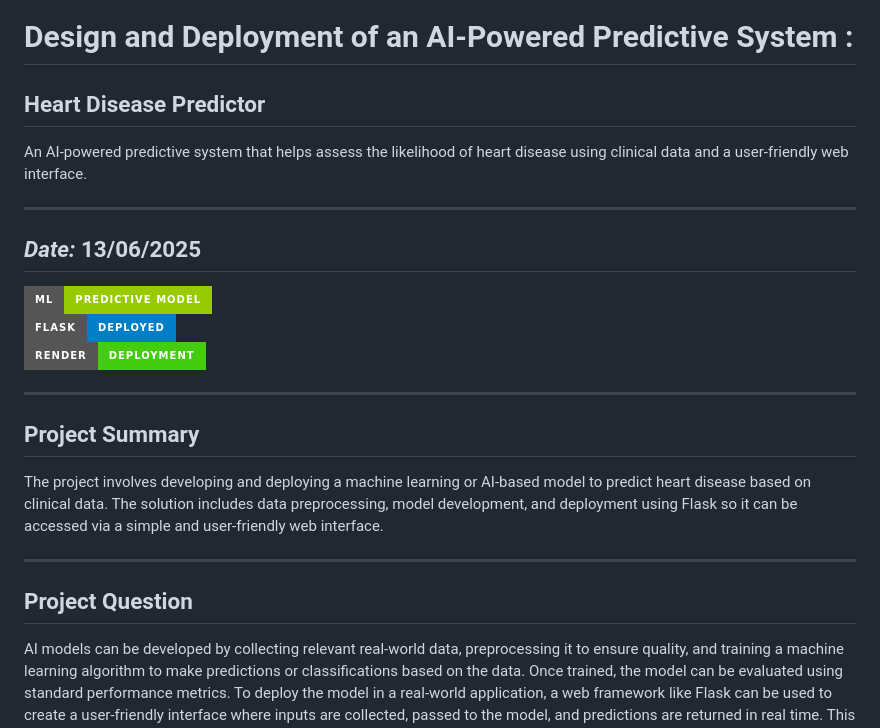
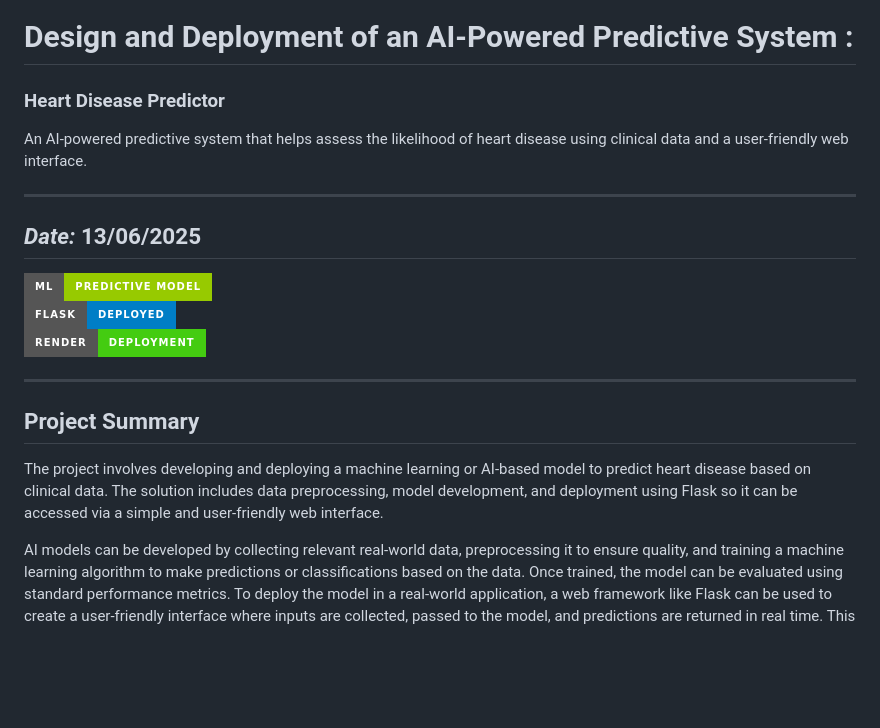
Before and after one commit to YetundeBadru/Design-and-Deployment-of-an-AI-Powered-Predictive-System, a Markdown page: README.md, the part around the change printed below. GitHub-like rendering; badges without logos; blank space fills up the shorter version.

```diff
--- a/README.md
+++ b/README.md
@@ -1,5 +1,5 @@
 # Design and Deployment of an AI-Powered Predictive System :
-## Heart Disease Predictor
+### Heart Disease Predictor
 An AI-powered predictive system that helps assess the likelihood of heart disease using clinical data and a user-friendly web interface.
 
 ---
@@ -10,13 +10,10 @@ An AI-powered predictive system that helps assess the likelihood of heart diseas
 ![Deployment](https://img.shields.io/badge/Render-Deployment-success?style=for-the-badge)
 
 ---
+
 ## Project Summary
 
 The project involves developing and deploying a machine learning or AI-based model to predict heart disease based on clinical data. The solution includes data preprocessing, model development, and deployment using Flask so it can be accessed via a simple and user-friendly web interface.
-
----
-
-## Project Question
 
 AI models can be developed by collecting relevant real-world data, preprocessing it to ensure quality, and training a machine learning algorithm to make predictions or classifications based on the data. Once trained, the model can be evaluated using standard performance metrics. To deploy the model in a real-world application, a web framework like Flask can be used to create a user-friendly interface where inputs are collected, passed to the model, and predictions are returned in real time. This approach enhances decision-making and task automation by enabling quick, data-driven responses.
 
```
Also changed, not shown: other parts of README.md (+44 -43 lines).
